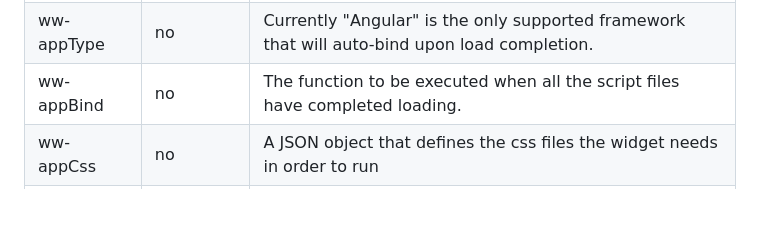
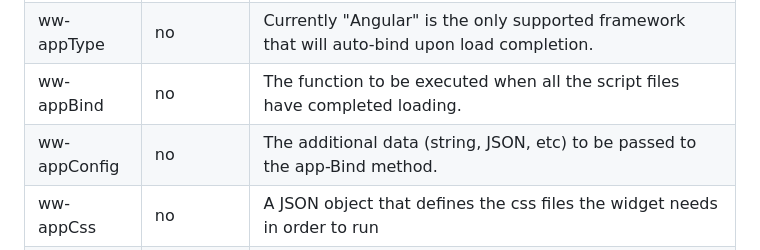
Before and after one commit to Widget-Wrangler/ww, a Markdown page: Documentation/WidgetWranglerReference.md, the part around the change. GitHub-like rendering; blank space fills up the shorter version.

```diff
--- a/Documentation/WidgetWranglerReference.md
+++ b/Documentation/WidgetWranglerReference.md
@@ -31,6 +31,7 @@ Tag | Required | Description
 ww-appName | yes | Used to create a name for the app. In the case of an Angular widget, this is the module that will be passed to the angular.bootstrap function when starting the widget. If multiple Angular modules need to be booted, you can pass a collection of strings instead of a single string.
 ww-appType | no | Currently "Angular" is the only supported framework that will auto-bind upon load completion.
 ww-appBind | no | The function to be executed when all the script files have completed loading.
+ww-appConfig | no | The additional data (string, JSON, etc) to be passed to the app-Bind method.
 ww-appCss | no | A JSON object that defines the css files the widget needs in order to run
 ww-appScripts | yes | A JSON object that defines the javascript files the widget needs in order to run
 
```
Also changed, not shown: Documentation/IntroducingWidgetWrangler.md (+55 -0 lines), Documentation/images/ConfigurableWidget.png (added), 1 other file.
